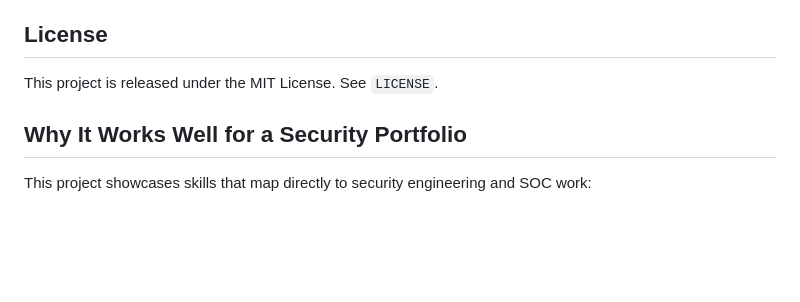
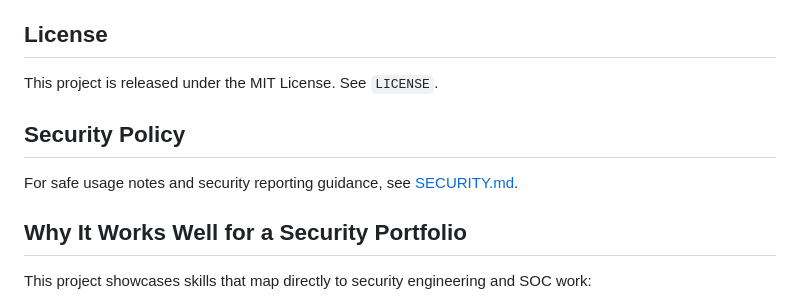
Before and after one commit to RamBeer6/soc-cloud-threat-detection-pipeline, a Markdown page: README.md, the part around the change. Drawn GitHub-style; blank space fills up the shorter version.

Commit message:
Add security policy

```diff
--- a/README.md
+++ b/README.md
@@ -324,6 +324,10 @@ chmod +x run_pipeline.sh
 
 This project is released under the MIT License. See `LICENSE`.
 
+## Security Policy
+
+For safe usage notes and security reporting guidance, see [SECURITY.md](SECURITY.md).
+
 ## Why It Works Well for a Security Portfolio
 
 This project showcases skills that map directly to security engineering and SOC work:
```
Also changed, not shown: SECURITY.md (added, +30 -0 lines).
